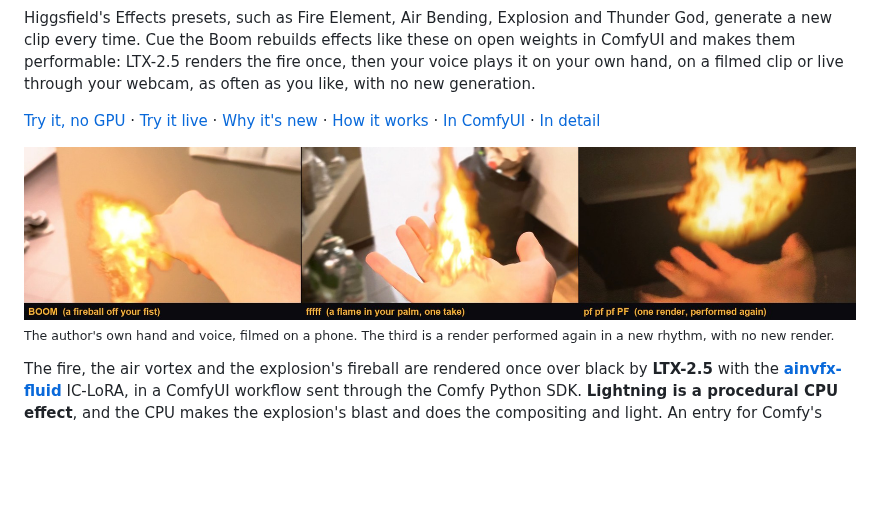
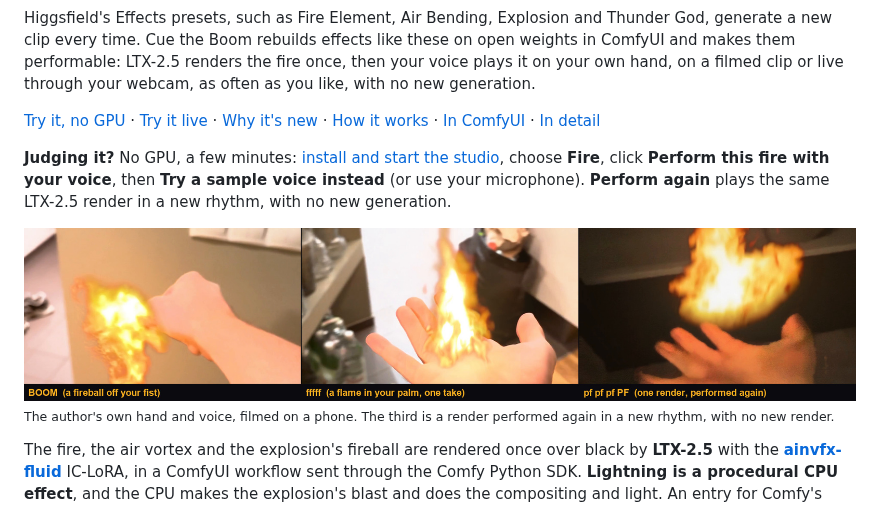
Before and after one commit to grzenio22/cue-the-boom, a Markdown page: README.md, the part around the change. Rendered like a GitHub page; pictures changed too: media/hand_hero.jpg; blank space fills up the shorter version.

```diff
--- a/README.md
+++ b/README.md
@@ -8,6 +8,8 @@
 Higgsfield's Effects presets, such as Fire Element, Air Bending, Explosion and Thunder God, generate a new clip every time. Cue the Boom rebuilds effects like these on open weights in ComfyUI and makes them performable: LTX-2.5 renders the fire once, then your voice plays it on your own hand, on a filmed clip or live through your webcam, as often as you like, with no new generation.
 
 [Try it, no GPU](#try-it-on-your-computer-no-gpu) · [Try it live](#try-it-live-with-your-webcam) · [Why it's new](#why-its-new) · [How it works](#how-it-works) · [In ComfyUI](#comfyui-and-the-comfy-developer-platform) · [In detail](TECHNICAL.md)
+
+**Judging it?** No GPU, a few minutes: [install and start the studio](#try-it-on-your-computer-no-gpu), choose **Fire**, click **Perform this fire with your voice**, then **Try a sample voice instead** (or use your microphone). **Perform again** plays the same LTX-2.5 render in a new rhythm, with no new generation.
 
 ![The author's own hand: BOOM throws a fireball off the fist, a held fffff keeps a flame in the palm through a walk from a hallway into a kitchen in one take, and a render performed again as pf pf pf PF](media/hand_hero.jpg)
 <sub>The author's own hand and voice, filmed on a phone. The third is a render performed again in a new rhythm, with no new render.</sub>
```
Also changed, not shown: media/one_render_seven_voices.jpg, media/social_preview.jpg, 4 other files.
